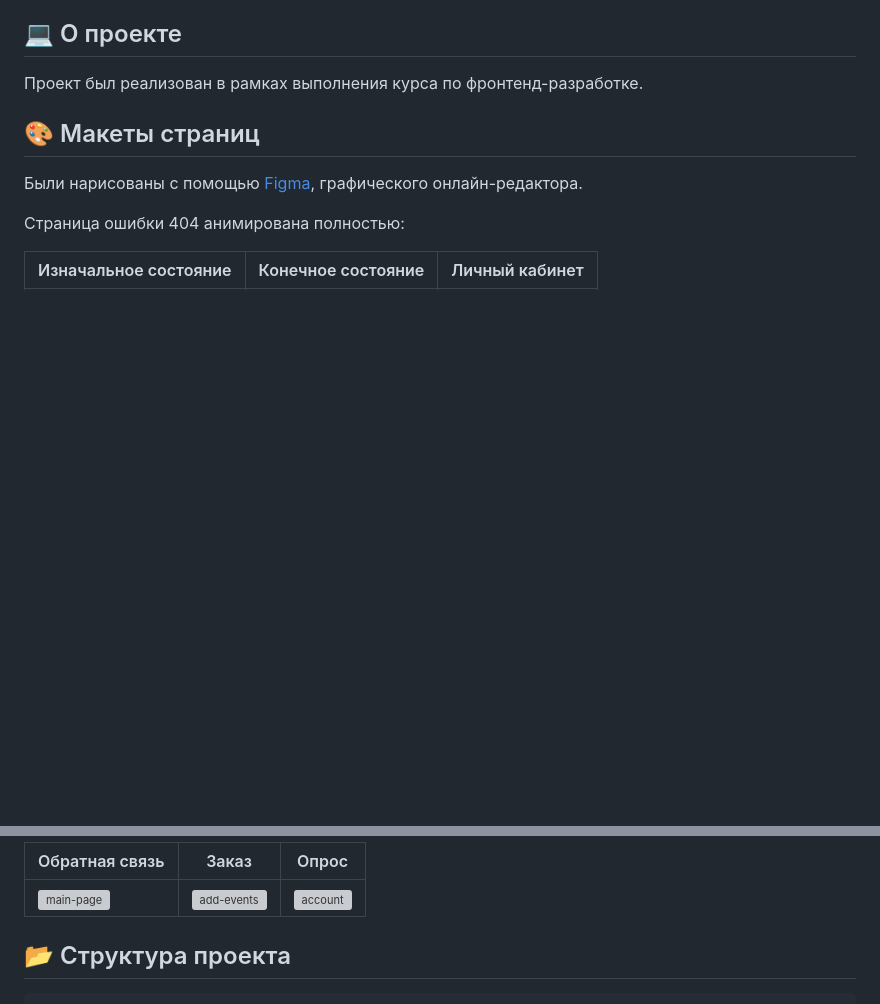
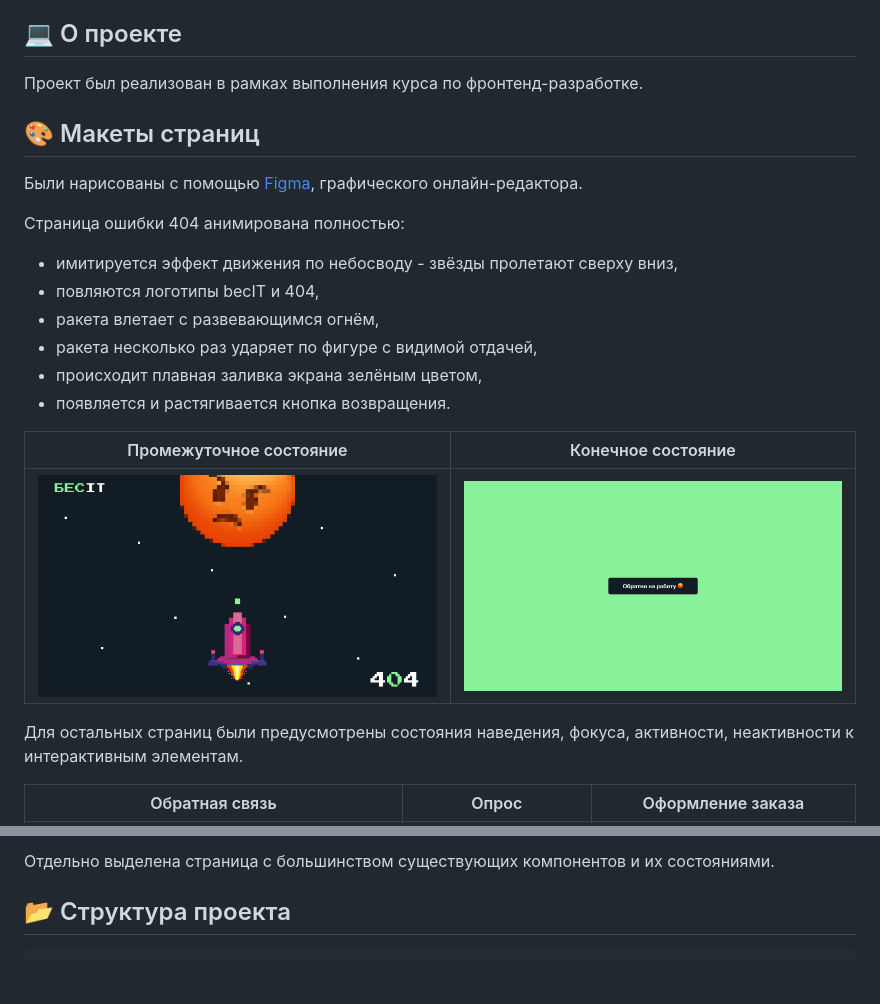
Before and after one commit to elyaroman/habr-becIT, a Markdown page: README.md, 2 parts joined by grey strips. Rendered like a GitHub page; blank space fills up the shorter version; grey boxes are pictures that could not be loaded.

````diff
--- a/README.md
+++ b/README.md
@@ -17,6 +17,18 @@
 Были нарисованы с помощью [Figma](https://www.figma.com/design/MmajFwC68UUJzpW748v32l/%D0%BF%D1%80%D0%B0%D0%BA%D1%82%D0%B8%D0%BA%D0%B0?node-id=14-28&t=IOjwaF0ZlSBkamCV-1), графического онлайн-редактора.
 
 Страница ошибки 404 анимирована полностью:
+- имитируется эффект движения по небосводу - звёзды пролетают сверху вниз,
+- повляются логотипы becIT и 404,
+- ракета влетает с развевающимся огнём,
+- ракета несколько раз ударяет по фигуре с видимой отдачей,
+- происходит плавная заливка экрана зелёным цветом,
+- появляется и растягивается кнопка возвращения.
 
-| Изначальное состояние | Конечное состояние | Личный кабинет |
+| Промежуточное состояние | Конечное состояние |
+|-------------|-------------|
+| <img src="layout/404 - БЕСIT.png" alt="main-page" width="600px"> | <img src="layout/404 - БЕСIT (1).png" alt="add-events" width="600px"> |
+
+Для остальных страниц были предусмотрены состояния наведения, фокуса, активности, неактивности к интерактивным элементам.
+
+| Обратная связь | Опрос | Оформление заказа |
 |-------------|-------------|-------------|
@@ -24,7 +36,5 @@
 
-| Обратная связь | Заказ | Опрос |
-|-------------|-------------|-------------|
-| <img src="layout/main-page.jpg" alt="main-page" width="600px"> | <img src="layout/add-events.jpg" alt="add-events" width="600px"> | <img src="layout/account.jpg" alt="account" width="600px"> |
+Отдельно выделена страница с большинством существующих компонентов и их состояниями.
 
 ## 📂 Структура проекта
 ```
````
Also changed, not shown: other parts of README.md (+1 -1 lines).
